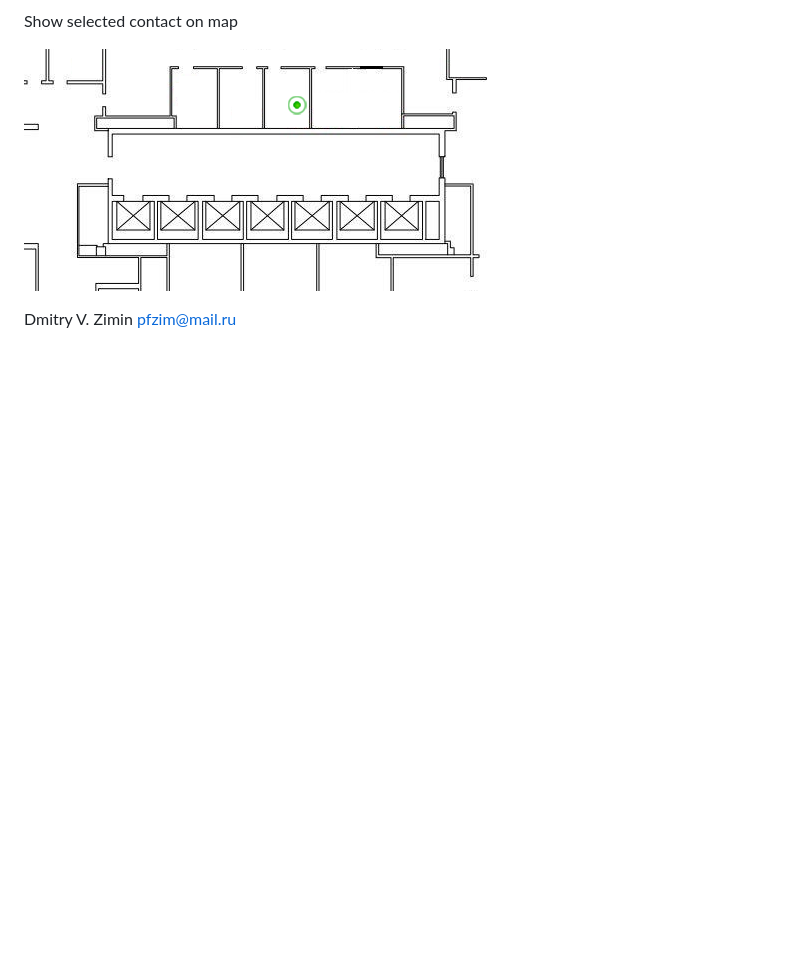
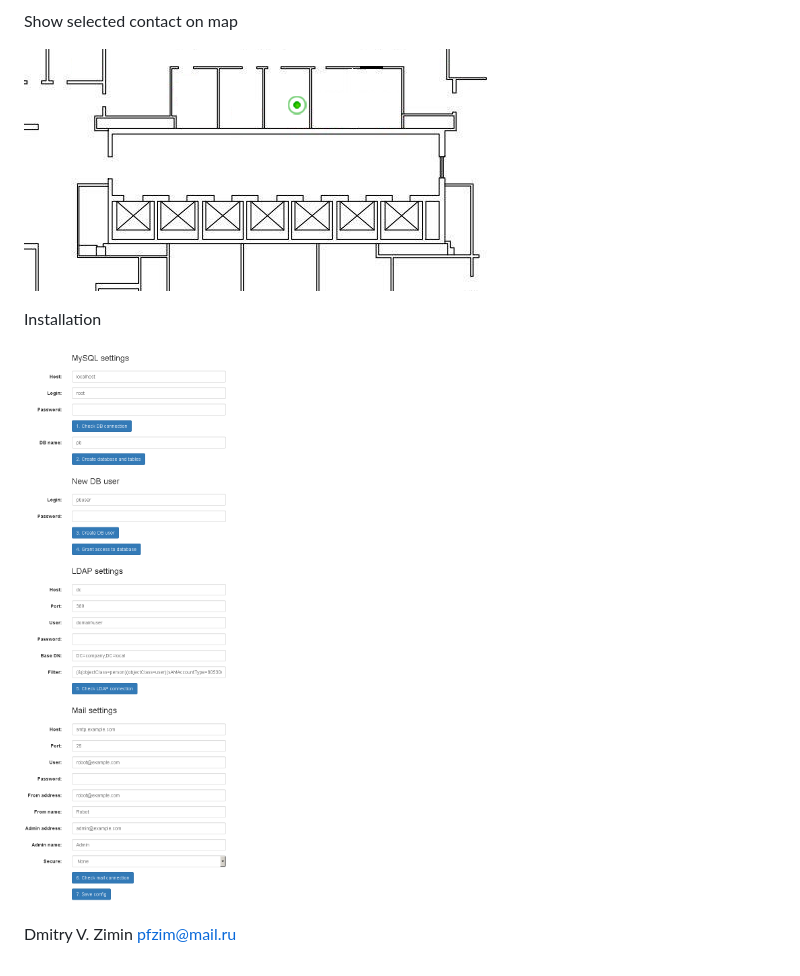
Before and after one commit to pfzim/ldap-phonebook, a Markdown page: README.md, the part around the change. Rendered like a GitHub page; pictures changed too: other/screenshot_3.png (added); blank space fills up the shorter version.

```diff
--- a/README.md
+++ b/README.md
@@ -45,4 +45,9 @@ Show selected contact on map
 
 ![screenshot](https://raw.githubusercontent.com/pfzim/ldap-phonebook/master/other/screenshot_2.png)
 
+Installation
+
+![screenshot](https://raw.githubusercontent.com/pfzim/ldap-phonebook/master/other/screenshot_3.png)
+
+
 Dmitry V. Zimin <pfzim@mail.ru>
```
Also changed, not shown: 3 other files.
